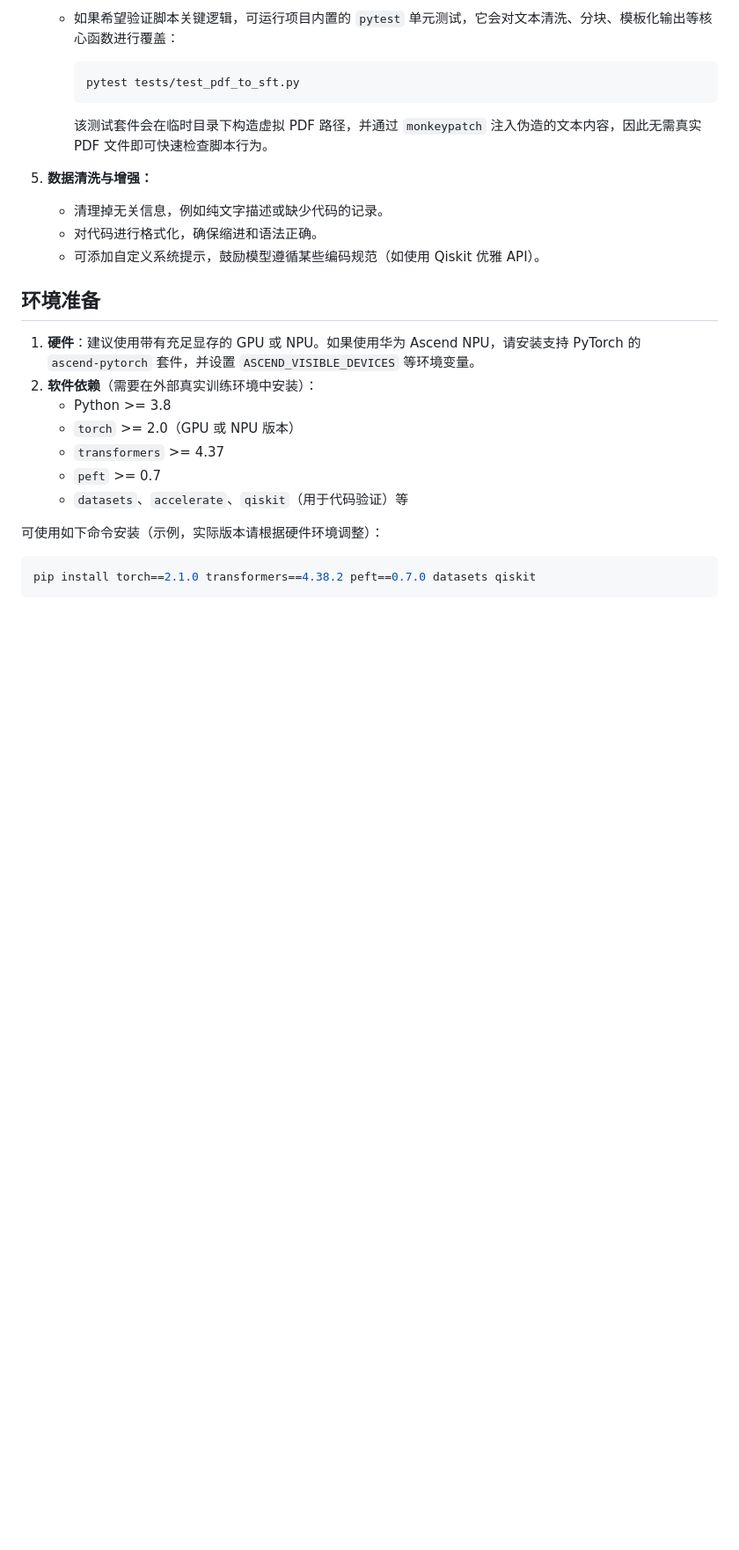
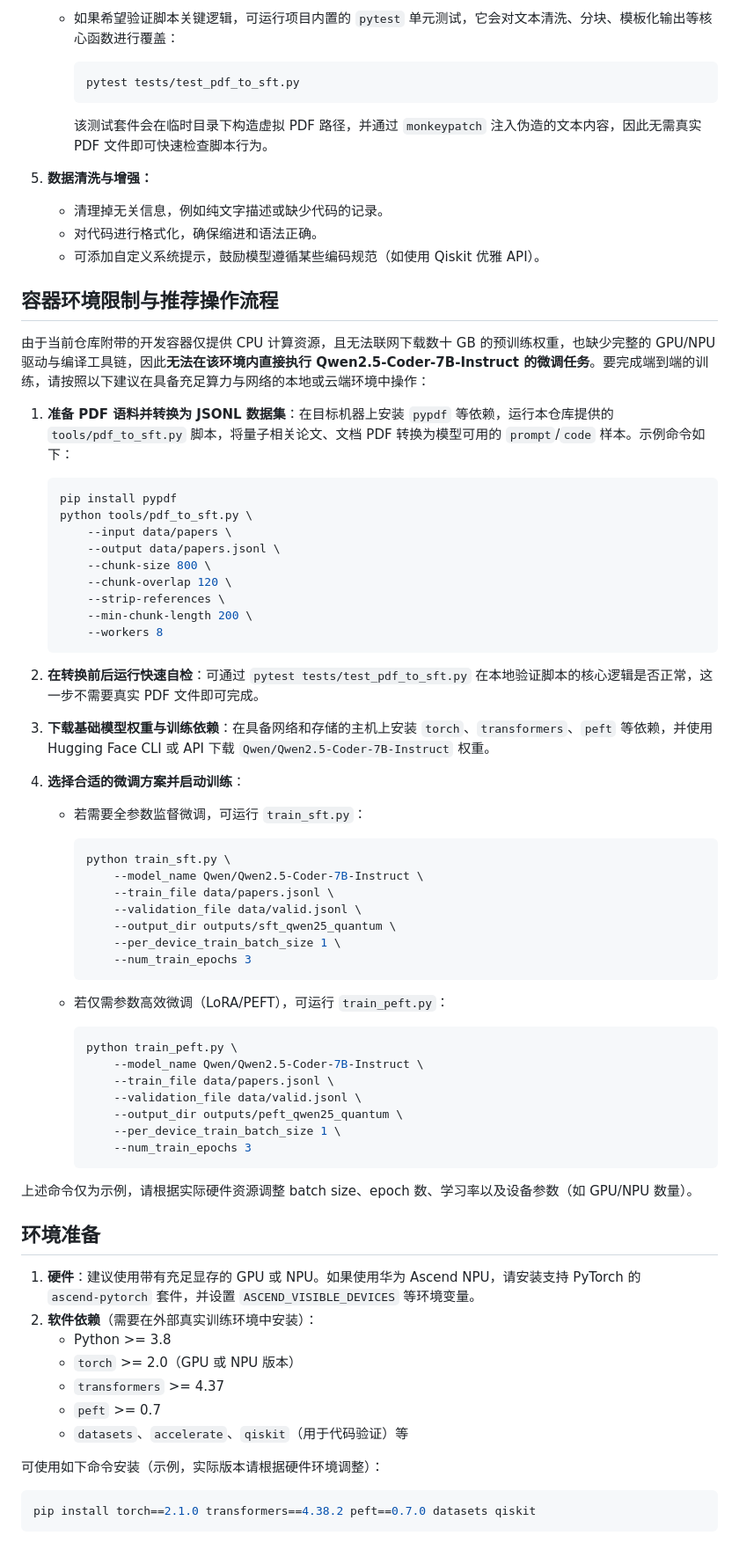
Before and after one commit to xuda1979/quantum-qwen25-coder, a Markdown page: README.md, the part around the change. Shown: that part at 88% size. GitHub-like rendering; blank space fills up the shorter version.

Commit message:
Document fine-tuning workflow constraints

````diff
--- a/README.md
+++ b/README.md
@@ -90,6 +90,55 @@ quantum-qwen25-coder/
    - 清理掉无关信息，例如纯文字描述或缺少代码的记录。
    - 对代码进行格式化，确保缩进和语法正确。
    - 可添加自定义系统提示，鼓励模型遵循某些编码规范（如使用 Qiskit 优雅 API）。
+
+## 容器环境限制与推荐操作流程
+
+由于当前仓库附带的开发容器仅提供 CPU 计算资源，且无法联网下载数十 GB 的预训练权重，也缺少完整的 GPU/NPU 驱动与编译工具链，因此**无法在该环境内直接执行 Qwen2.5‑Coder‑7B‑Instruct 的微调任务**。要完成端到端的训练，请按照以下建议在具备充足算力与网络的本地或云端环境中操作：
+
+1. **准备 PDF 语料并转换为 JSONL 数据集**：在目标机器上安装 `pypdf` 等依赖，运行本仓库提供的 `tools/pdf_to_sft.py` 脚本，将量子相关论文、文档 PDF 转换为模型可用的 `prompt`/`code` 样本。示例命令如下：
+
+   ```bash
+   pip install pypdf
+   python tools/pdf_to_sft.py \
+       --input data/papers \
+       --output data/papers.jsonl \
+       --chunk-size 800 \
+       --chunk-overlap 120 \
+       --strip-references \
+       --min-chunk-length 200 \
+       --workers 8
+   ```
+
+2. **在转换前后运行快速自检**：可通过 `pytest tests/test_pdf_to_sft.py` 在本地验证脚本的核心逻辑是否正常，这一步不需要真实 PDF 文件即可完成。
+
+3. **下载基础模型权重与训练依赖**：在具备网络和存储的主机上安装 `torch`、`transformers`、`peft` 等依赖，并使用 Hugging Face CLI 或 API 下载 `Qwen/Qwen2.5-Coder-7B-Instruct` 权重。
+
+4. **选择合适的微调方案并启动训练**：
+   - 若需要全参数监督微调，可运行 `train_sft.py`：
+
+     ```bash
+     python train_sft.py \
+         --model_name Qwen/Qwen2.5-Coder-7B-Instruct \
+         --train_file data/papers.jsonl \
+         --validation_file data/valid.jsonl \
+         --output_dir outputs/sft_qwen25_quantum \
+         --per_device_train_batch_size 1 \
+         --num_train_epochs 3
+     ```
+
+   - 若仅需参数高效微调（LoRA/PEFT），可运行 `train_peft.py`：
+
+     ```bash
+     python train_peft.py \
+         --model_name Qwen/Qwen2.5-Coder-7B-Instruct \
+         --train_file data/papers.jsonl \
+         --validation_file data/valid.jsonl \
+         --output_dir outputs/peft_qwen25_quantum \
+         --per_device_train_batch_size 1 \
+         --num_train_epochs 3
+     ```
+
+上述命令仅为示例，请根据实际硬件资源调整 batch size、epoch 数、学习率以及设备参数（如 GPU/NPU 数量）。
 
 ## 环境准备
 
````
